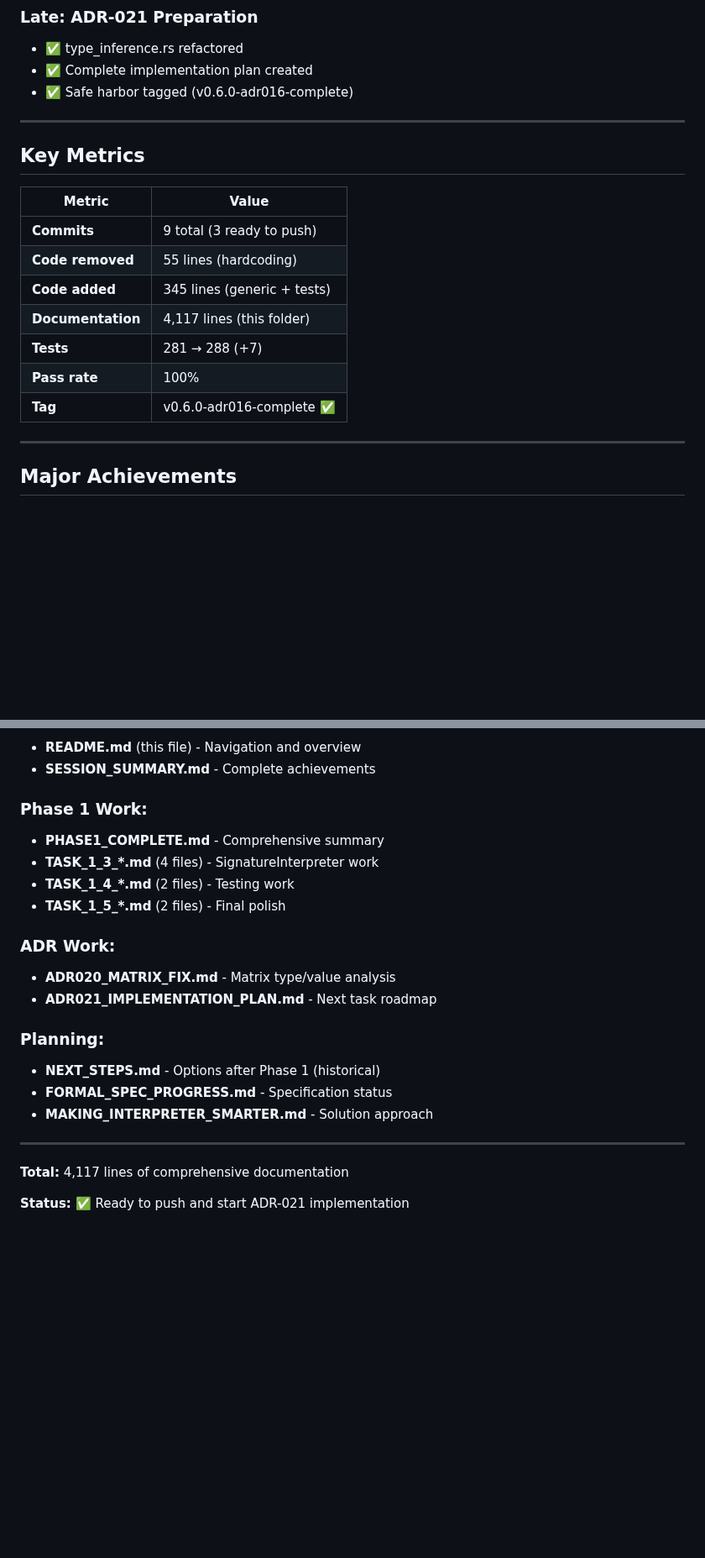
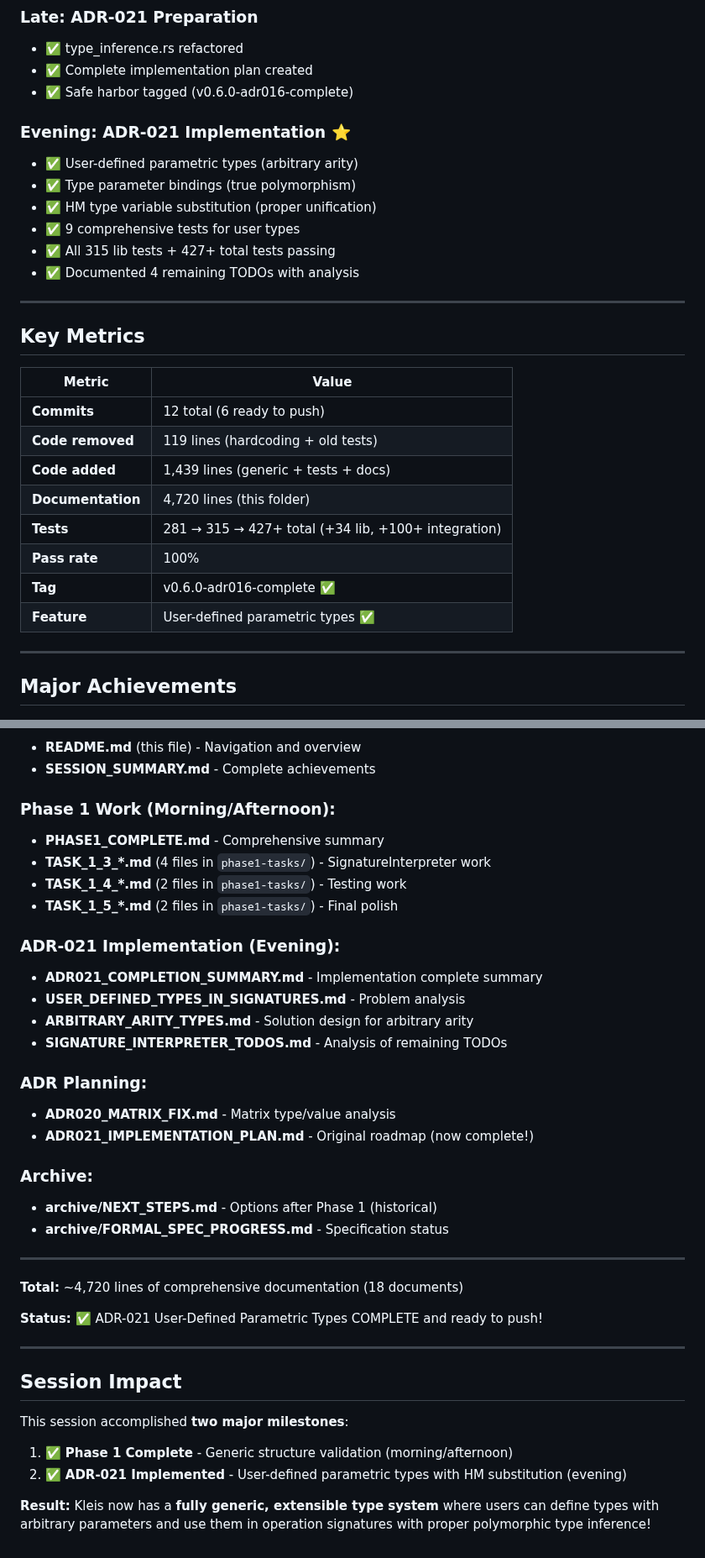
Before and after one commit to eatikrh/kleis, a Markdown page: docs/session-2024-12-08/README.md, 2 parts joined by grey strips. Shown at 84% size. Rendered like a GitHub page; blank space fills up the shorter version.

```diff
--- a/docs/session-2024-12-08/README.md
+++ b/docs/session-2024-12-08/README.md
@@ -48,19 +54,28 @@
 - ✅ Complete implementation plan created
 - ✅ Safe harbor tagged (v0.6.0-adr016-complete)
 
+### **Evening: ADR-021 Implementation** ⭐
+- ✅ User-defined parametric types (arbitrary arity)
+- ✅ Type parameter bindings (true polymorphism)
+- ✅ HM type variable substitution (proper unification)
+- ✅ 9 comprehensive tests for user types
+- ✅ All 315 lib tests + 427+ total tests passing
+- ✅ Documented 4 remaining TODOs with analysis
+
 ---
 
 ## Key Metrics
 
 | Metric | Value |
 |--------|-------|
-| **Commits** | 9 total (3 ready to push) |
-| **Code removed** | 55 lines (hardcoding) |
-| **Code added** | 345 lines (generic + tests) |
-| **Documentation** | 4,117 lines (this folder) |
-| **Tests** | 281 → 288 (+7) |
+| **Commits** | 12 total (6 ready to push) |
+| **Code removed** | 119 lines (hardcoding + old tests) |
+| **Code added** | 1,439 lines (generic + tests + docs) |
+| **Documentation** | 4,720 lines (this folder) |
+| **Tests** | 281 → 315 → 427+ total (+34 lib, +100+ integration) |
 | **Pass rate** | 100% |
 | **Tag** | v0.6.0-adr016-complete ✅ |
+| **Feature** | User-defined parametric types ✅ |
 
 ---
 
@@ -106,23 +176,39 @@ This folder contains 15 documents organized by purpose:
 - **README.md** (this file) - Navigation and overview
 - **SESSION_SUMMARY.md** - Complete achievements
 
-### **Phase 1 Work:**
+### **Phase 1 Work (Morning/Afternoon):**
 - **PHASE1_COMPLETE.md** - Comprehensive summary
-- **TASK_1_3_*.md** (4 files) - SignatureInterpreter work
-- **TASK_1_4_*.md** (2 files) - Testing work
-- **TASK_1_5_*.md** (2 files) - Final polish
+- **TASK_1_3_*.md** (4 files in `phase1-tasks/`) - SignatureInterpreter work
+- **TASK_1_4_*.md** (2 files in `phase1-tasks/`) - Testing work
+- **TASK_1_5_*.md** (2 files in `phase1-tasks/`) - Final polish
 
-### **ADR Work:**
+### **ADR-021 Implementation (Evening):**
+- **ADR021_COMPLETION_SUMMARY.md** - Implementation complete summary
+- **USER_DEFINED_TYPES_IN_SIGNATURES.md** - Problem analysis
+- **ARBITRARY_ARITY_TYPES.md** - Solution design for arbitrary arity
+- **SIGNATURE_INTERPRETER_TODOS.md** - Analysis of remaining TODOs
+
+### **ADR Planning:**
 - **ADR020_MATRIX_FIX.md** - Matrix type/value analysis
-- **ADR021_IMPLEMENTATION_PLAN.md** - Next task roadmap
+- **ADR021_IMPLEMENTATION_PLAN.md** - Original roadmap (now complete!)
 
-### **Planning:**
-- **NEXT_STEPS.md** - Options after Phase 1 (historical)
-- **FORMAL_SPEC_PROGRESS.md** - Specification status
-- **MAKING_INTERPRETER_SMARTER.md** - Solution approach
+### **Archive:**
+- **archive/NEXT_STEPS.md** - Options after Phase 1 (historical)
+- **archive/FORMAL_SPEC_PROGRESS.md** - Specification status
 
 ---
 
-**Total:** 4,117 lines of comprehensive documentation
+**Total:** ~4,720 lines of comprehensive documentation (18 documents)
 
-**Status:** ✅ Ready to push and start ADR-021 implementation
+**Status:** ✅ ADR-021 User-Defined Parametric Types COMPLETE and ready to push!
+
+---
+
+## Session Impact
+
+This session accomplished **two major milestones**:
+
+1. ✅ **Phase 1 Complete** - Generic structure validation (morning/afternoon)
+2. ✅ **ADR-021 Implemented** - User-defined parametric types with HM substitution (evening)
+
+**Result:** Kleis now has a **fully generic, extensible type system** where users can define types with arbitrary parameters and use them in operation signatures with proper polymorphic type inference!
```
Also changed, not shown: other parts of docs/session-2024-12-08/README.md (+70 -9 lines).
